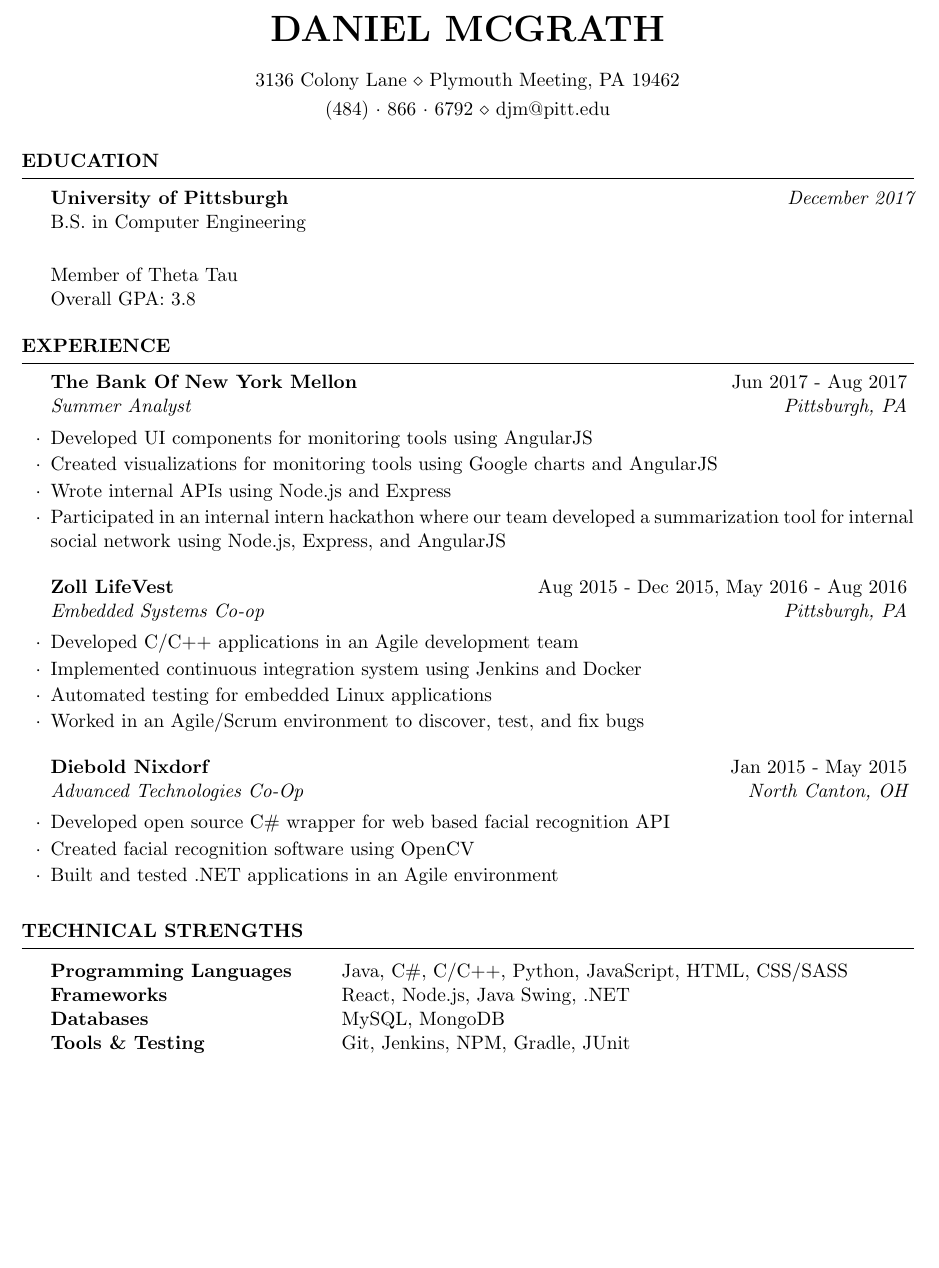
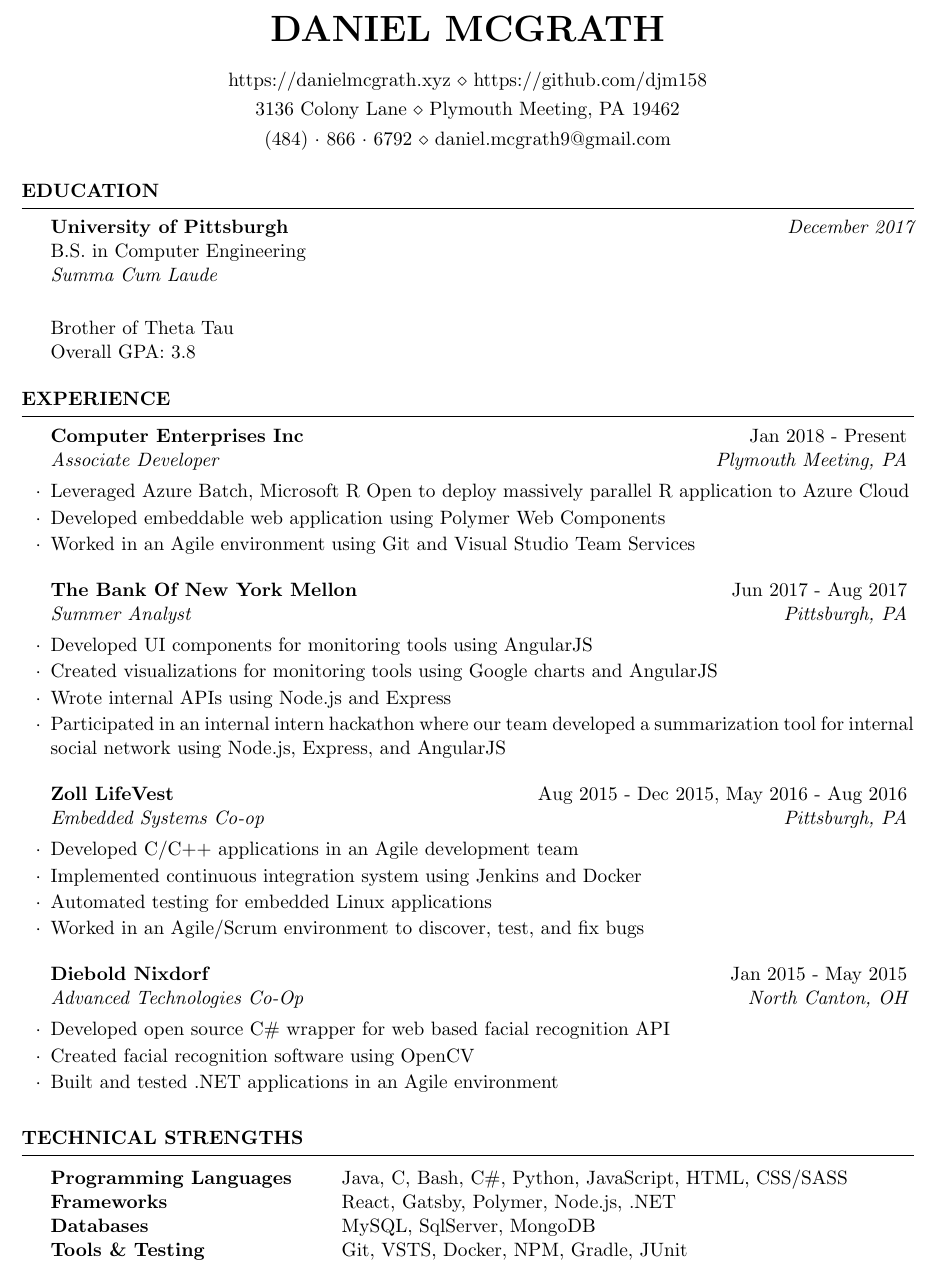
Before and after one commit to djm158/resume, a LaTeX CV (danmcgrathresume.tex): part of the page, cut so that both start at the same text, the shorter picture padded with empty space. Compiled offline with pdfLaTeX.

Commit message:
add CEI, update tech skills

```diff
--- a/danmcgrathresume.tex
+++ b/danmcgrathresume.tex
@@ -27,7 +27,8 @@
 \name{Daniel McGrath} % Your name
 \address{3136 Colony Lane \\ Plymouth Meeting, PA 19462} % Your address
 %\address{123 Pleasant Lane \\ City, State 12345} % Your secondary addess (optional)
-\address{(484)~$\cdot$~866~$\cdot$~6792 \\ djm@pitt.edu} % Your phone number and email
+\address{(484)~$\cdot$~866~$\cdot$~6792 \\ daniel.mcgrath9@gmail.com} % Your phone number and email
+\address{https://danielmcgrath.xyz \\ https://github.com/djm158}
 
 \begin{document}
 
@@ -39,8 +40,9 @@
 
 {\bf University of Pittsburgh} \hfill {\em December 2017} \\
 B.S. in Computer Engineering \\
+\textit{Summa Cum Laude} \\
 \smallskip \\
-Member of Theta Tau \\
+Brother of Theta Tau \\
 Overall GPA: 3.8
 
 \end{rSection}
@@ -50,6 +52,13 @@
 %----------------------------------------------------------------------------------------
 
 \begin{rSection}{Experience}
+
+
+\begin{rSubsection}{Computer Enterprises Inc}{Jan 2018 - Present}{Associate Developer}{Plymouth Meeting, PA}
+\item Leveraged Azure Batch, Microsoft R Open to deploy massively parallel R application to Azure Cloud
+\item Developed embeddable web application using Polymer Web Components
+\item Worked in an Agile environment using Git and Visual Studio Team Services
+\end{rSubsection}
 
 \begin{rSubsection}{The Bank Of New York Mellon}{Jun 2017 - Aug 2017}{Summer Analyst}{Pittsburgh, PA}
 \item Developed UI components for monitoring tools using AngularJS
@@ -84,10 +93,10 @@
 \begin{rSection}{Technical Strengths}
 
 \begin{tabular}{ @{} >{\bfseries}l @{\hspace{6ex}} l }
-Programming Languages & Java, C\#, C/C++, Python, JavaScript, HTML, CSS/SASS \\
-Frameworks & React, Node.js, Java Swing, .NET \\
-Databases & MySQL, MongoDB \\
-Tools \& Testing & Git, Jenkins, NPM, Gradle, JUnit
+Programming Languages & Java, C, Bash, C\#, Python, JavaScript, HTML, CSS/SASS \\
+Frameworks & React, Gatsby, Polymer, Node.js, .NET \\
+Databases & MySQL, SqlServer, MongoDB \\
+Tools \& Testing & Git, VSTS, Docker, NPM, Gradle, JUnit
 \end{tabular}
 
 \end{rSection}
```
Also changed, not shown: 1 other file.
